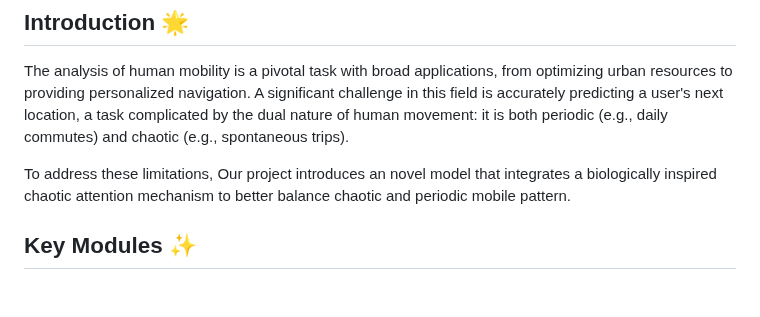
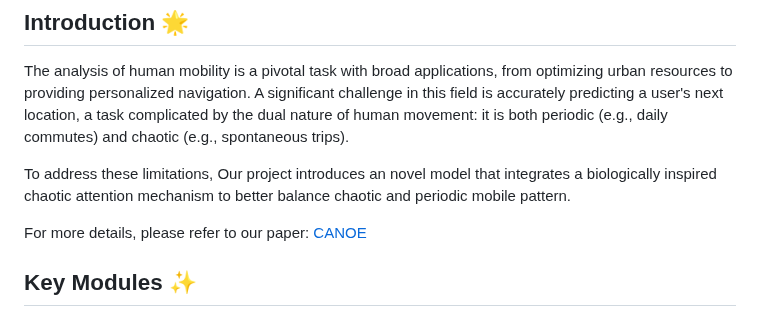
Before and after one commit to yuqian2003/CANOE, a Markdown page: README.md, the part around the change. Rendered like a GitHub page; blank space fills up the shorter version.

```diff
--- a/README.md
+++ b/README.md
@@ -9,6 +9,7 @@ The analysis of human mobility is a pivotal task with broad applications, from o
 
 To address these limitations, Our project introduces an novel model that integrates a biologically inspired chaotic attention mechanism to better balance chaotic and periodic mobile pattern.
 
+For more details, please refer to our paper: [CANOE](https://arxiv.org/abs/2509.11713v1)
 
 ## Key Modules ✨
 
```
